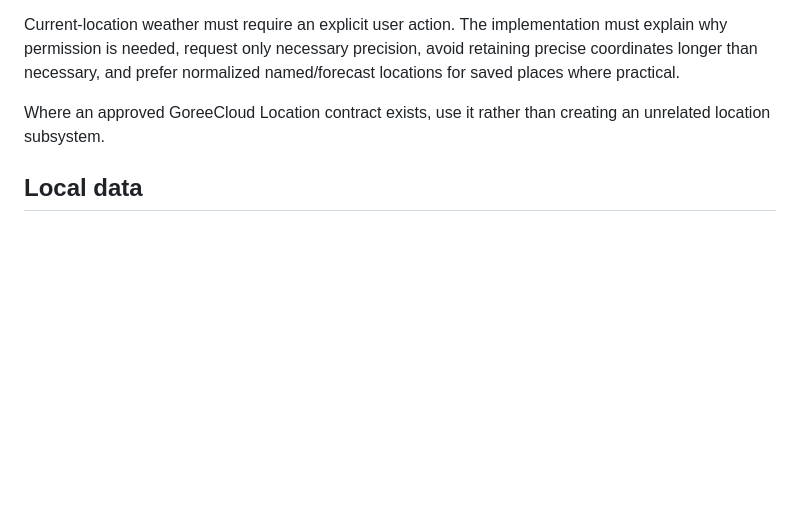
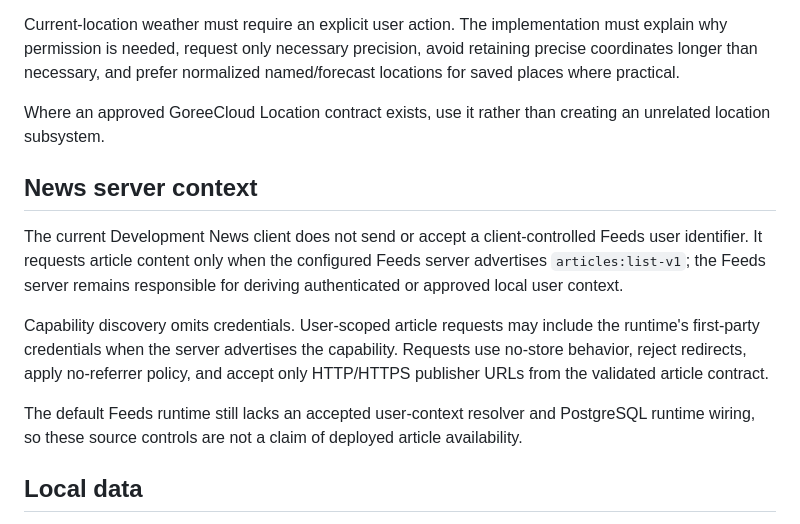
Before and after one commit to GoreeCloud/news-weather, a Markdown page: PRIVACY.md, the part around the change. Drawn GitHub-style; blank space fills up the shorter version.

Commit message:
docs: record Feeds article privacy boundary

```diff
--- a/PRIVACY.md
+++ b/PRIVACY.md
@@ -25,6 +25,14 @@ The current Development source can retain up to eight saved manual-place strings
 Current-location weather must require an explicit user action. The implementation must explain why permission is needed, request only necessary precision, avoid retaining precise coordinates longer than necessary, and prefer normalized named/forecast locations for saved places where practical.
 
 Where an approved GoreeCloud Location contract exists, use it rather than creating an unrelated location subsystem.
+
+## News server context
+
+The current Development News client does not send or accept a client-controlled Feeds user identifier. It requests article content only when the configured Feeds server advertises `articles:list-v1`; the Feeds server remains responsible for deriving authenticated or approved local user context.
+
+Capability discovery omits credentials. User-scoped article requests may include the runtime's first-party credentials when the server advertises the capability. Requests use no-store behavior, reject redirects, apply no-referrer policy, and accept only HTTP/HTTPS publisher URLs from the validated article contract.
+
+The default Feeds runtime still lacks an accepted user-context resolver and PostgreSQL runtime wiring, so these source controls are not a claim of deployed article availability.
 
 ## Local data
 
```
